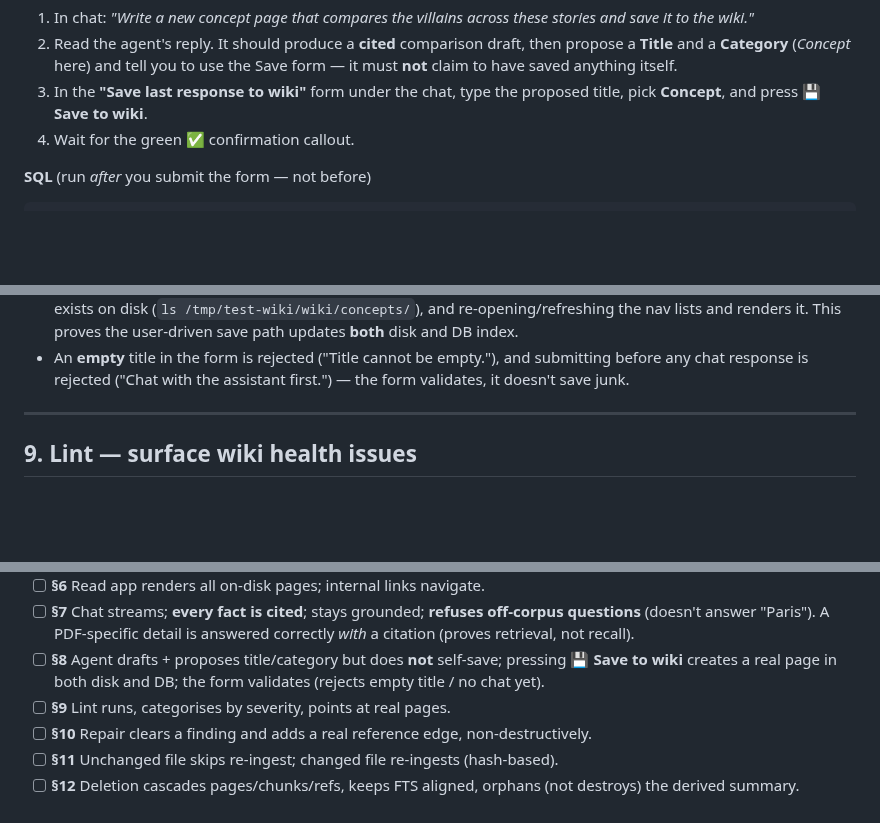
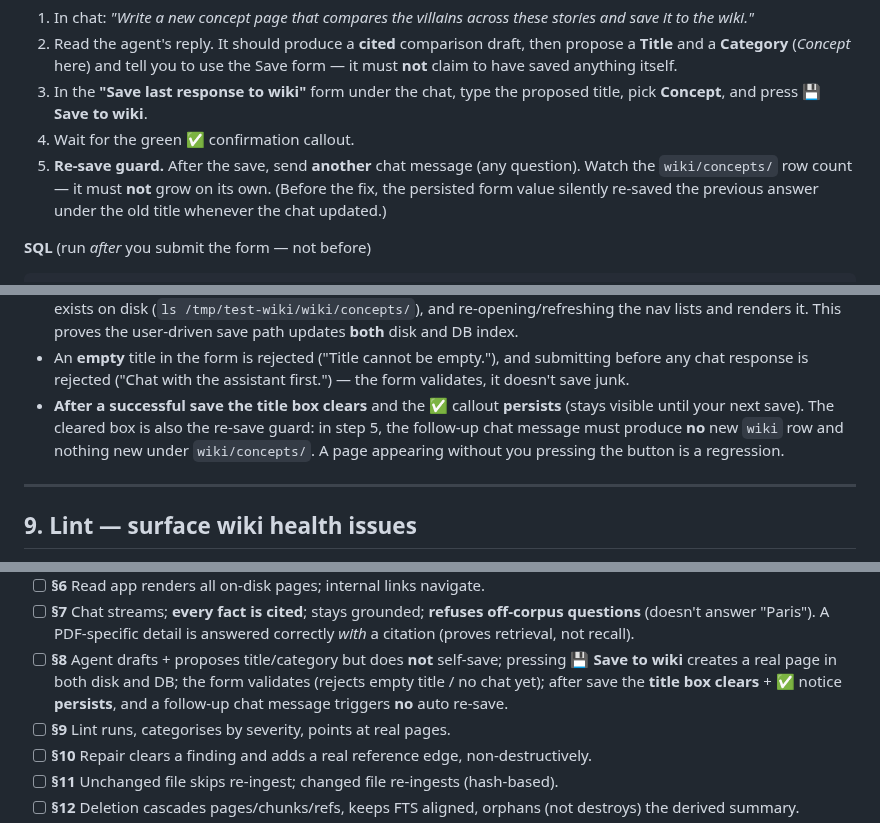
Before and after one commit to Clod/llmwiki-marimo, a Markdown page: docs/manual_test_plan.md, 3 parts joined by grey strips. Drawn GitHub-style; blank space fills up the shorter version.

Commit message:
docs: manual test plan §8 — verify clear-on-save + re-save guard
Sync §8 (and its checklist line) with the shipped save-form behavior (0c207b4):
added a step to confirm a follow-up chat message triggers no auto re-save, and
the expectation that the title box clears + the ✅ notice persists after a save.

```diff
--- a/docs/manual_test_plan.md
+++ b/docs/manual_test_plan.md
@@ -394,6 +394,10 @@ explicitly approved — see the SECURITY.md "local + reviewable" stance.
 3. In the **"Save last response to wiki"** form under the chat, type the
    proposed title, pick **Concept**, and press **💾 Save to wiki**.
 4. Wait for the green ✅ confirmation callout.
+5. **Re-save guard.** After the save, send **another** chat message (any
+   question). Watch the `wiki/concepts/` row count — it must **not** grow on its
+   own. (Before the fix, the persisted form value silently re-saved the previous
+   answer under the old title whenever the chat updated.)
 
 **SQL** (run *after* you submit the form — not before)
 
@@ -421,6 +425,11 @@ LIMIT 5;
 - An **empty** title in the form is rejected ("Title cannot be empty."), and
   submitting before any chat response is rejected ("Chat with the assistant
   first.") — the form validates, it doesn't save junk.
+- **After a successful save the title box clears** and the ✅ callout **persists**
+  (stays visible until your next save). The cleared box is also the re-save guard:
+  in step 5, the follow-up chat message must produce **no** new `wiki` row and
+  nothing new under `wiki/concepts/`. A page appearing without you pressing the
+  button is a regression.
 
 ---
 
@@ -656,7 +665,9 @@ Tick these before release. Each maps to a section above.
   answered correctly *with* a citation (proves retrieval, not recall).
 - [ ] **§8** Agent drafts + proposes title/category but does **not** self-save;
   pressing **💾 Save to wiki** creates a real page in both disk and DB; the form
-  validates (rejects empty title / no chat yet).
+  validates (rejects empty title / no chat yet); after save the **title box
+  clears** + ✅ notice **persists**, and a follow-up chat message triggers **no**
+  auto re-save.
 - [ ] **§9** Lint runs, categorises by severity, points at real pages.
 - [ ] **§10** Repair clears a finding and adds a real reference edge,
   non-destructively.
```
